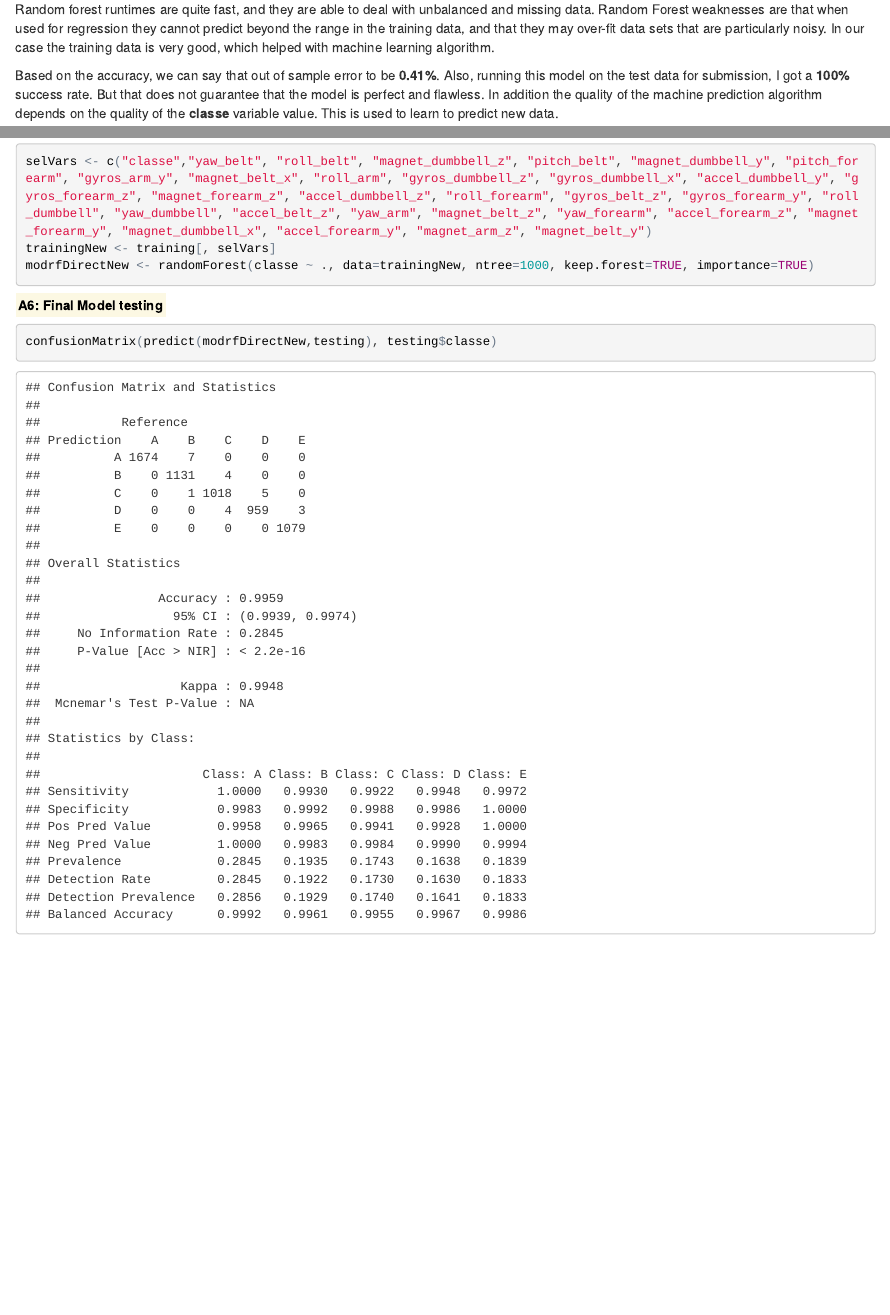
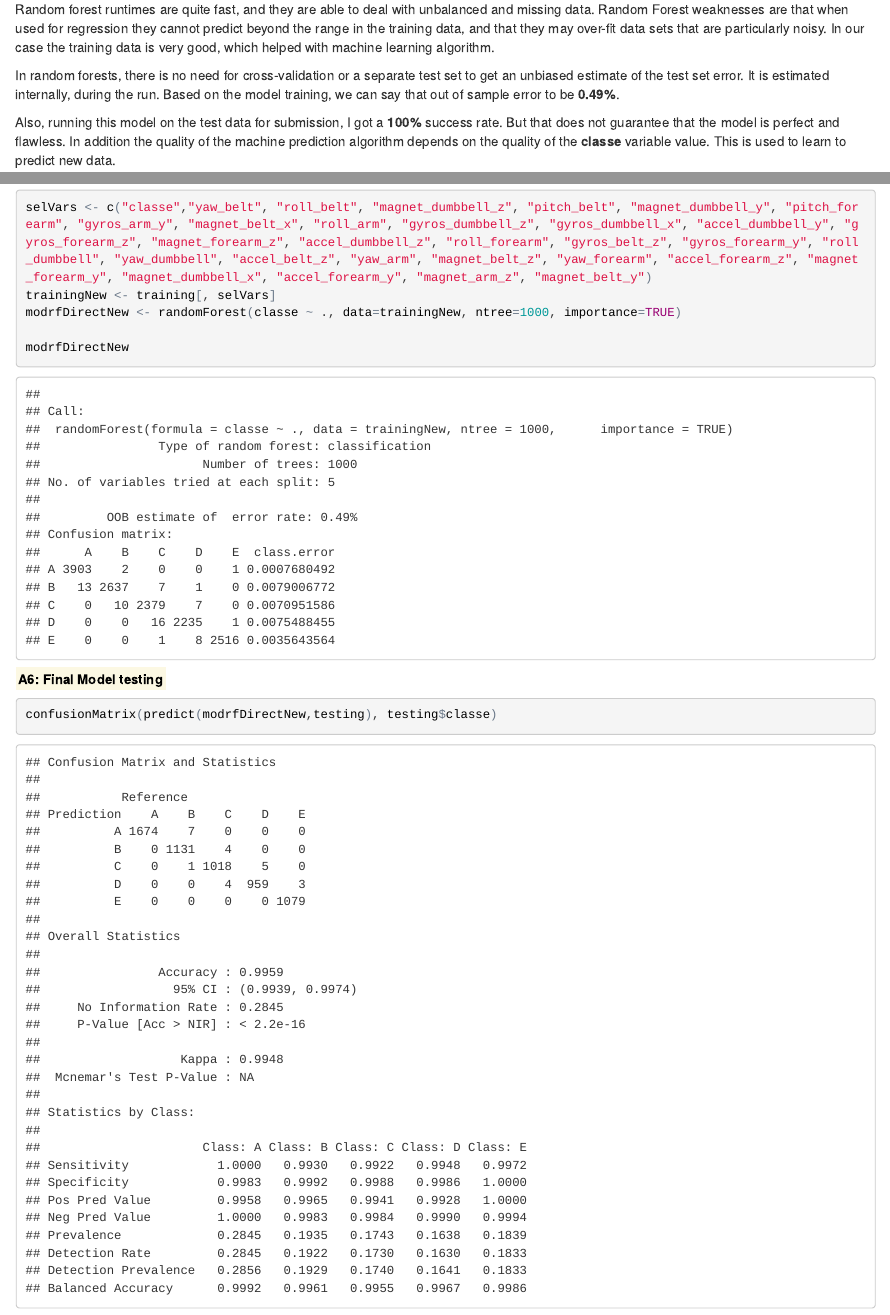
Before and after one commit to pvennel/PracticalMachineLearning, an R Markdown document (PMLProject.Rmd): the page in a window 1100 px wide, from 1790 px down, and a second part further down, joined at a grey line. The pictures show the output file PMLProject.html that the author committed with the source, opened offline.

Commit message:
added some more entries in appendix

````diff
--- a/PMLProject.Rmd
+++ b/PMLProject.Rmd
@@ -82,7 +82,9 @@ So now we have reduced from **52** variables to **30** variables for the model.
 ##Conclusion
 Random forest runtimes are quite fast, and they are able to deal with unbalanced and missing data. Random Forest weaknesses are that when used for regression they cannot predict beyond the range in the training data, and that they may over-fit data sets that are particularly noisy. In our case the training data is very good, which helped with machine learning algorithm.
 
-Based on the accuracy, we can say that out of sample error to be **0.41%**. Also, running this model on the test data for submission, I got a **100%** success rate. But that does not guarantee that the model is perfect and flawless. In addition the quality of the machine prediction algorithm depends on the quality of the **classe** variable value. This is used to learn to predict new data.
+In random forests, there is no need for cross-validation or a separate test set to get an unbiased estimate of the test set error. It is estimated internally, during the run. Based on the model training, we can say that out of sample error to be **0.49%**.
+
+Also, running this model on the test data for submission, I got a **100%** success rate. But that does not guarantee that the model is perfect and flawless. In addition the quality of the machine prediction algorithm depends on the quality of the **classe** variable value. This is used to learn to predict new data.
 
 However, when a machine learning algorithm shows an implausible good fit (99%+ accuracy), it can be a symptom that you don't have enough training data to falsify bad modeling alternatives.
 
@@ -159,14 +161,16 @@ varImpPlot(modrfDirect, type=1)
 
 
 <mark>**A5: Fitting the model with fewer variables**</mark>
-```{r}
+```{r final_model_fitting}
 selVars <- c("classe","yaw_belt", "roll_belt", "magnet_dumbbell_z", "pitch_belt", "magnet_dumbbell_y", "pitch_forearm", "gyros_arm_y", "magnet_belt_x", "roll_arm", "gyros_dumbbell_z", "gyros_dumbbell_x", "accel_dumbbell_y", "gyros_forearm_z", "magnet_forearm_z", "accel_dumbbell_z", "roll_forearm", "gyros_belt_z", "gyros_forearm_y", "roll_dumbbell", "yaw_dumbbell", "accel_belt_z", "yaw_arm", "magnet_belt_z", "yaw_forearm", "accel_forearm_z", "magnet_forearm_y", "magnet_dumbbell_x", "accel_forearm_y", "magnet_arm_z", "magnet_belt_y")
 trainingNew <- training[, selVars]
-modrfDirectNew <- randomForest(classe ~ ., data=trainingNew, ntree=1000, keep.forest=TRUE, importance=TRUE)
+modrfDirectNew <- randomForest(classe ~ ., data=trainingNew, ntree=1000, importance=TRUE)
+
+modrfDirectNew
 ```
 
 
 <mark>**A6: Final Model testing**</mark>
-```{r}
+```{r final_model_testing}
 confusionMatrix(predict(modrfDirectNew,testing), testing$classe)
 ```
````
Also changed, not shown: PMLProject.html, PMLProject.Rmd (10 more changed lines).
